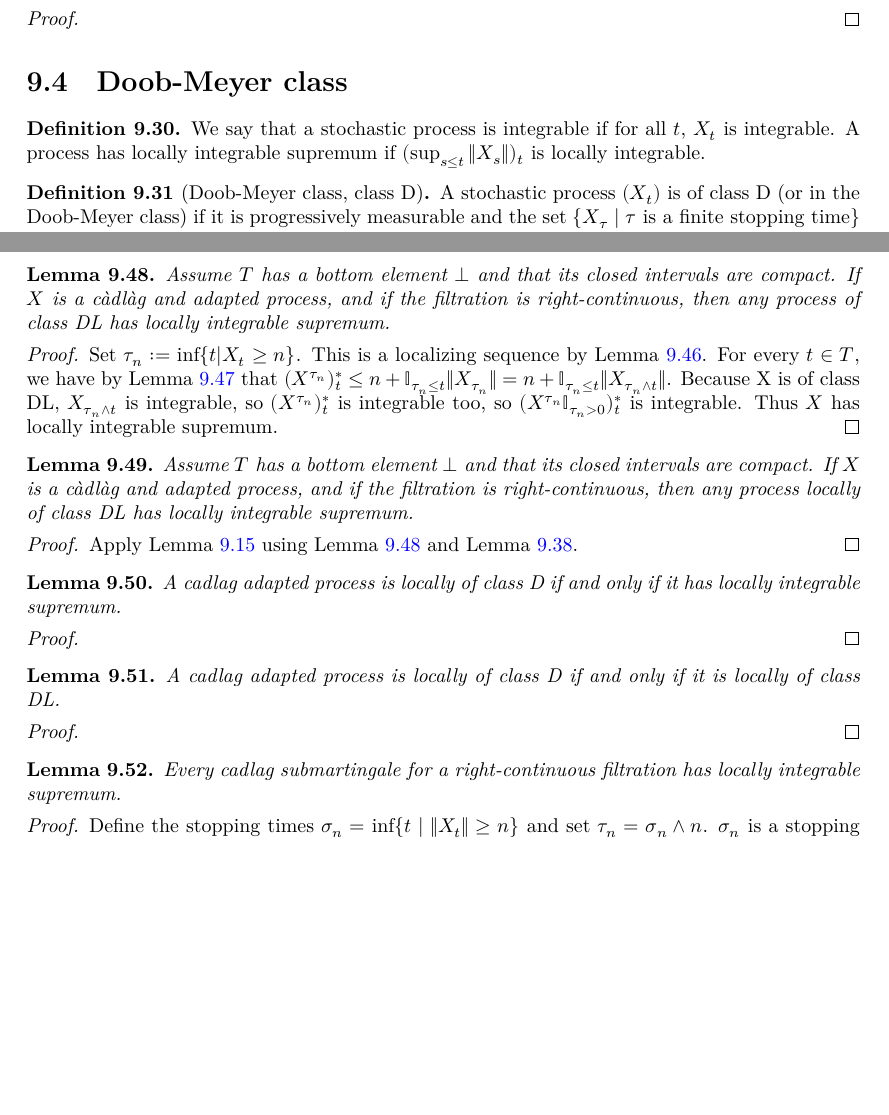
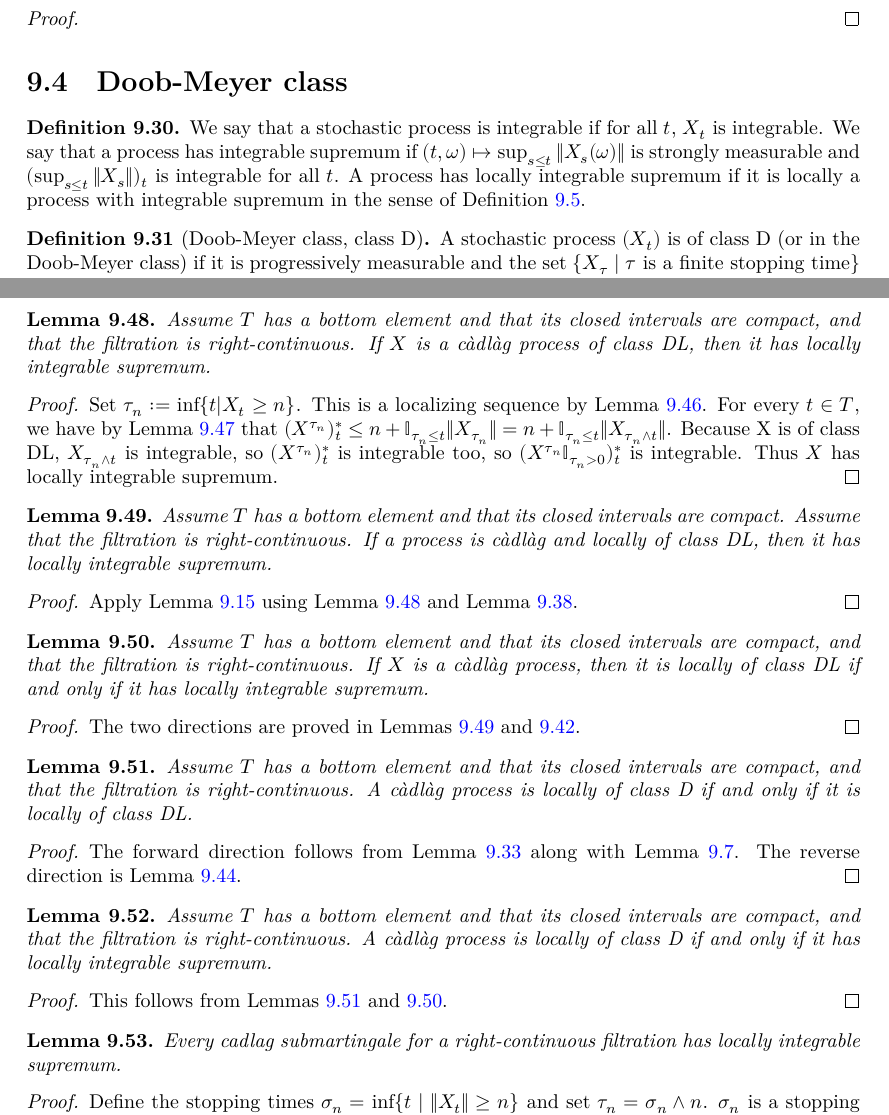
Before and after one commit to RemyDegenne/brownian-motion, a LaTeX thesis (blueprint/src/print.tex, which reads blueprint/src/chapters/local_martingales.tex): two parts of pages 64 and 67 of 88 before the commit and two parts of pages 64 and 67 of 89 after it, joined at a grey line, cut so that both start at the same text, the shorter picture padded with empty space. Compiled offline with XeLaTeX.

Commit message:
update class D blueprint

```diff
--- a/blueprint/src/chapters/local_martingales.tex
+++ b/blueprint/src/chapters/local_martingales.tex
@@ -397,7 +397,8 @@ Let $M$ be a continuous local martingale with $M_0 = 0$. If $M$ is also a finite
   \leanok
   \lean{ProbabilityTheory.HasLocallyIntegrableSup}
 We say that a stochastic process is integrable if for all $t$, $X_t$ is integrable.
-A process has locally integrable supremum if $(\sup_{s \le t} \Vert X_s \Vert)_t$ is locally integrable.
+We say that a process has integrable supremum if $(t, \omega) \mapsto \sup_{s \le t} \Vert X_s(\omega) \Vert$ is strongly measurable and $(\sup_{s \le t} \Vert X_s \Vert)_t$ is integrable for all $t$.
+A process has locally integrable supremum if it is locally a process with integrable supremum in the sense of Definition~\ref{def:locally}.
 \end{definition}
 
 
@@ -627,7 +633,8 @@ If $\tau > t$, then for all $s \le t$, $\|X_s\| \le n$, and thus $(X^\tau)^*_t =
   \uses{def:classD, def:locallyIntegrableSup}
   \leanok
   \lean{ProbabilityTheory.ClassDL.hasLocallyIntegrableSup}
-Assume $T$ has a bottom element $\bot$ and that its closed intervals are compact. If $X$ is a càdlàg and adapted process, and if the filtration is right-continuous, then any process of class DL has locally integrable supremum.
+Assume $T$ has a bottom element and that its closed intervals are compact, and that the filtration is right-continuous.
+If $X$ is a càdlàg process of class DL, then it has locally integrable supremum.
 \end{lemma}
 
 \begin{proof}
@@ -640,7 +647,9 @@ Set $\tau_n := \inf \{t | X_t \ge n\}$. This is a localizing sequence by Lemma~\
   \uses{def:classD, def:locallyIntegrableSup}
   \leanok
   \lean{ProbabilityTheory.hasLocallyIntegrableSup_of_locally_classDL}
-Assume $T$ has a bottom element $\bot$ and that its closed intervals are compact. If $X$ is a càdlàg and adapted process, and if the filtration is right-continuous, then any process locally of class DL has locally integrable supremum.
+Assume $T$ has a bottom element and that its closed intervals are compact.
+Assume that the filtration is right-continuous.
+If a process is càdlàg and locally of class DL, then it has locally integrable supremum.
 \end{lemma}
 
 \begin{proof}
@@ -650,25 +659,40 @@ Apply Lemma~\ref{lem:local_induction} using Lemma~\ref{lem:ClassDL.hasLocallyInt
 \end{proof}
 
 
-% todo: this and the next lemma are proved together, with whatever chain of implications is easiest
-\begin{lemma}\label{lem:locally_classD_iff_locallyIntegrableSup}
+\begin{lemma}\label{lem:locally_classDL_iff_locallyIntegrableSup}
   \uses{def:classD, def:locallyIntegrableSup, def:locally}
-A cadlag adapted process is locally of class D if and only if it has locally integrable supremum.
+Assume $T$ has a bottom element and that its closed intervals are compact, and that the filtration is right-continuous.
+If $X$ is a càdlàg process, then it is locally of class DL if and only if it has locally integrable supremum.
 \end{lemma}
 
 \begin{proof}
-
+  \uses{lem:hasLocallyIntegrableSup_of_locally_classDL, lem:HasLocallyIntegrableSup.locally_classDL}
+The two directions are proved in Lemmas~\ref{lem:hasLocallyIntegrableSup_of_locally_classDL} and \ref{lem:HasLocallyIntegrableSup.locally_classDL}.
 \end{proof}
 
 
-% todo: this and the previous lemma are proved together, with whatever chain of implications is easiest
 \begin{lemma}\label{lem:locally_classD_iff_locally_classDL}
   \uses{def:classD, def:classDL, def:locally}
-A cadlag adapted process is locally of class D if and only if it is locally of class DL.
+Assume $T$ has a bottom element and that its closed intervals are compact, and that the filtration is right-continuous.
+A càdlàg process is locally of class D if and only if it is locally of class DL.
 \end{lemma}
 
 \begin{proof}
+  \uses{lem:locally_classD_of_locally_classDL, lem:classDLOfClassD, lem:locally_mono}
+The forward direction follows from Lemma~\ref{lem:classDLOfClassD} along with Lemma~\ref{lem:locally_mono}.
+The reverse direction is Lemma~\ref{lem:locally_classD_of_locally_classDL}.
+\end{proof}
 
+
+\begin{lemma}\label{lem:locally_classD_iff_locallyIntegrableSup}
+  \uses{def:classD, def:locallyIntegrableSup, def:locally}
+Assume $T$ has a bottom element and that its closed intervals are compact, and that the filtration is right-continuous.
+A càdlàg process is locally of class D if and only if it has locally integrable supremum.
+\end{lemma}
+
+\begin{proof}
+  \uses{lem:locally_classD_iff_locally_classDL, lem:locally_classDL_iff_locallyIntegrableSup}
+This follows from Lemmas~\ref{lem:locally_classD_iff_locally_classDL} and \ref{lem:locally_classDL_iff_locallyIntegrableSup}.
 \end{proof}
 
 
```
Also changed, not shown: blueprint/src/chapters/filtration_martingale.tex (+2 -1 lines), blueprint/src/chapters/local_martingales.tex (22 more changed lines), 1 other file.
